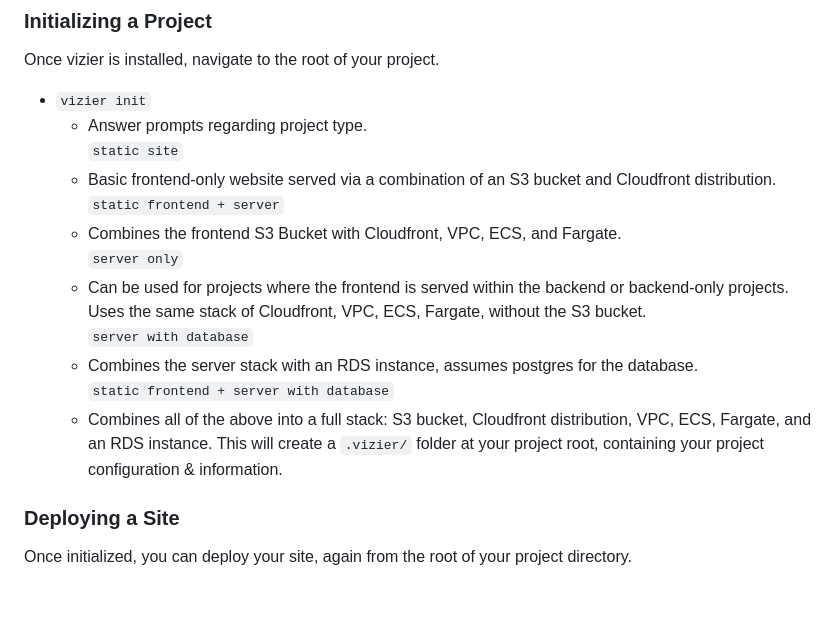
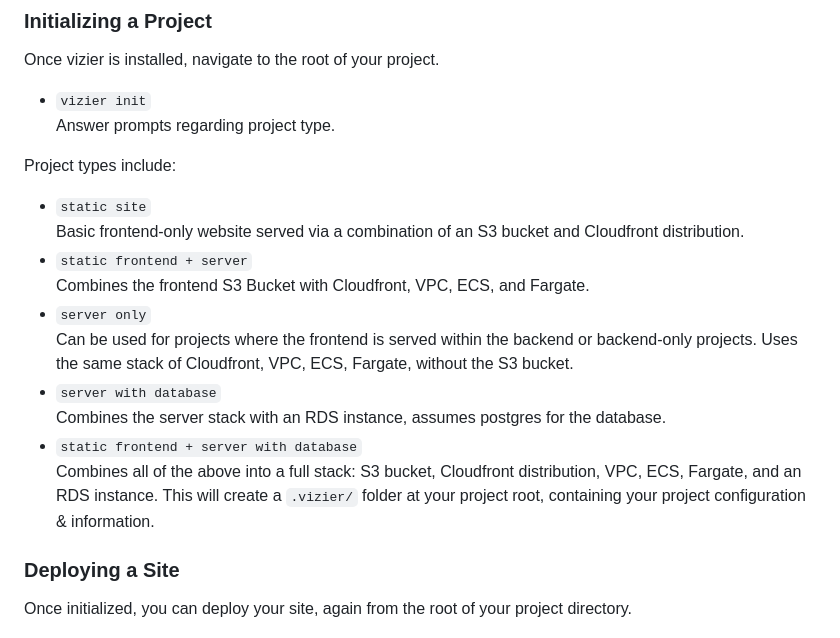
Before and after one commit to Vizier-Platform/vizier, a Markdown page: README.md, the part around one of its changes. Drawn GitHub-style; blank space fills up the shorter version.

Commit message:
README formatting

```diff
--- a/README.md
+++ b/README.md
@@ -44,18 +44,21 @@ If deploying a Database:
 Once vizier is installed, navigate to the root of your project.
 
 - `vizier init`
-  - Answer prompts regarding project type.
-    `static site`
-  - Basic frontend-only website served via a combination of an S3 bucket and Cloudfront distribution.
-    `static frontend + server`
-  - Combines the frontend S3 Bucket with Cloudfront, VPC, ECS, and Fargate.
-    `server only`
-  - Can be used for projects where the frontend is served within the backend or backend-only projects. Uses the same stack of Cloudfront, VPC, ECS, Fargate, without the S3 bucket.
-    `server with database`
-  - Combines the server stack with an RDS instance, assumes postgres for the database.
-    `static frontend + server with database`
-  - Combines all of the above into a full stack: S3 bucket, Cloudfront distribution, VPC, ECS, Fargate, and an RDS instance.
-    This will create a `.vizier/` folder at your project root, containing your project configuration & information.
+  Answer prompts regarding project type.
+
+Project types include:
+
+- `static site`
+  Basic frontend-only website served via a combination of an S3 bucket and Cloudfront distribution.
+- `static frontend + server`
+  Combines the frontend S3 Bucket with Cloudfront, VPC, ECS, and Fargate.
+- `server only`
+  Can be used for projects where the frontend is served within the backend or backend-only projects. Uses the same stack of Cloudfront, VPC, ECS, Fargate, without the S3 bucket.
+- `server with database`
+  Combines the server stack with an RDS instance, assumes postgres for the database.
+- `static frontend + server with database`
+  Combines all of the above into a full stack: S3 bucket, Cloudfront distribution, VPC, ECS, Fargate, and an RDS instance.
+  This will create a `.vizier/` folder at your project root, containing your project configuration & information.
 
 ### Deploying a Site
 
```
Also changed, not shown: other parts of README.md (+8 -8 lines).
